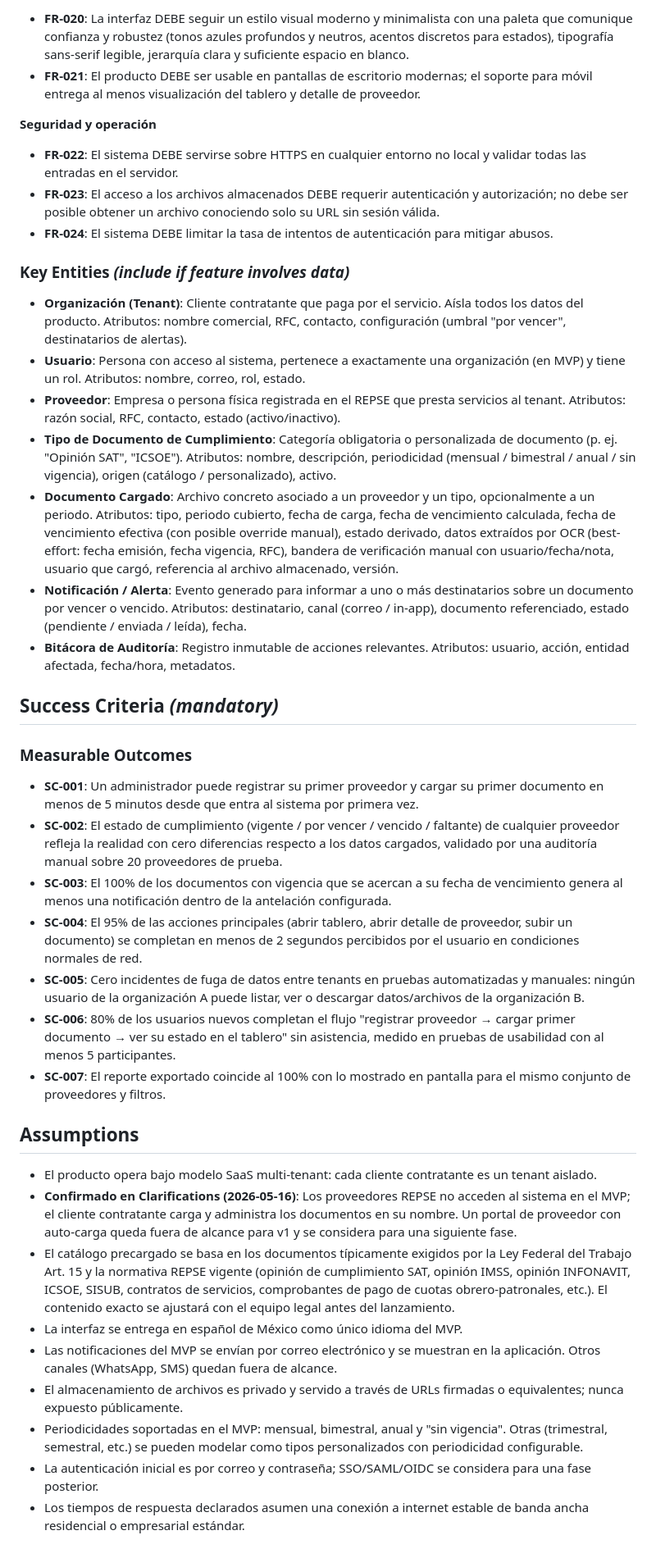
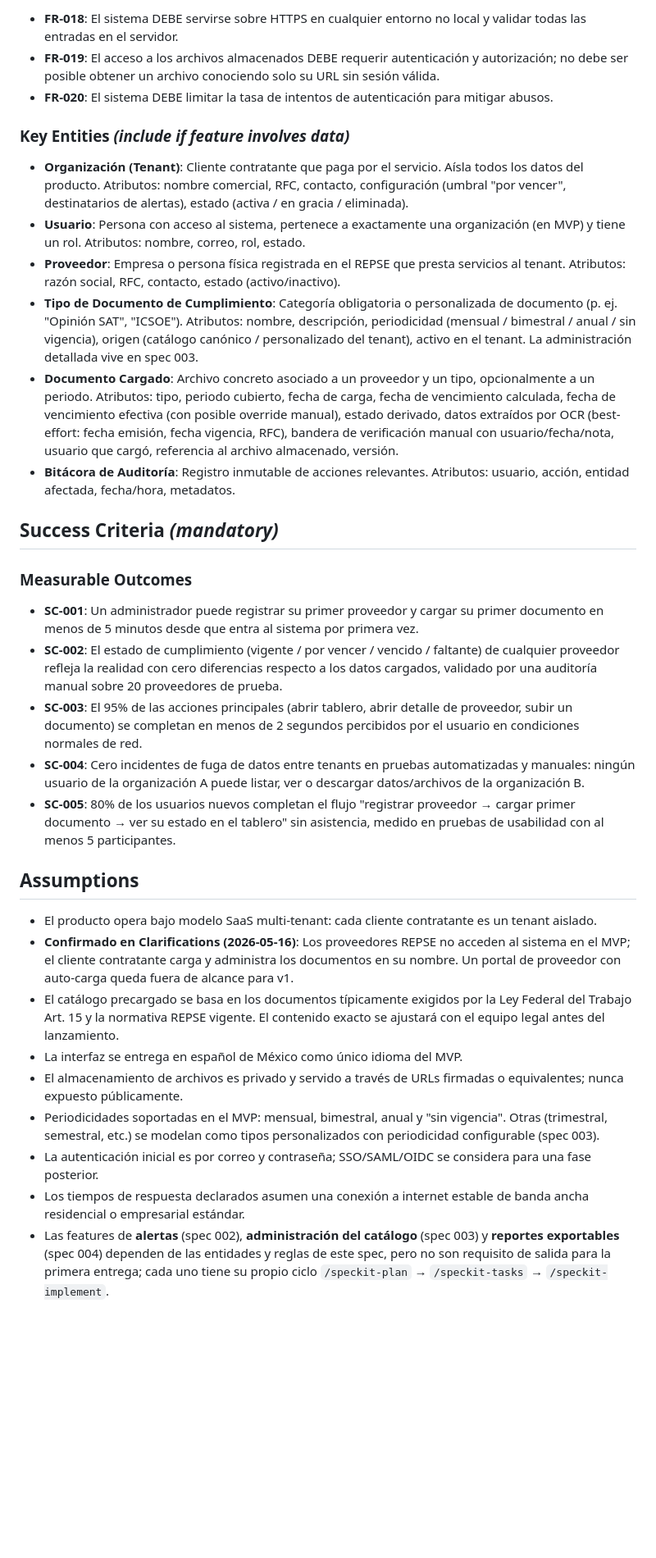
Before and after one commit to moroyoqui/ProveedoresREPSECC, a Markdown page: specs/001-repse-compliance-tracker/spec.md, the part around one of its changes. Shown at 82% size. Rendered like a GitHub page; blank space fills up the shorter version.

```diff
--- a/specs/001-repse-compliance-tracker/spec.md
+++ b/specs/001-repse-compliance-tracker/spec.md
@@ -168,21 +132,15 @@ Un usuario puede exportar a un archivo (CSV o PDF) el reporte de cumplimiento de
 
-- **FR-020**: La interfaz DEBE seguir un estilo visual moderno y minimalista con una paleta que comunique confianza y robustez (tonos azules profundos y neutros, acentos discretos para estados), tipografía sans-serif legible, jerarquía clara y suficiente espacio en blanco.
-- **FR-021**: El producto DEBE ser usable en pantallas de escritorio modernas; el soporte para móvil entrega al menos visualización del tablero y detalle de proveedor.
-
-**Seguridad y operación**
-
-- **FR-022**: El sistema DEBE servirse sobre HTTPS en cualquier entorno no local y validar todas las entradas en el servidor.
-- **FR-023**: El acceso a los archivos almacenados DEBE requerir autenticación y autorización; no debe ser posible obtener un archivo conociendo solo su URL sin sesión válida.
-- **FR-024**: El sistema DEBE limitar la tasa de intentos de autenticación para mitigar abusos.
+- **FR-018**: El sistema DEBE servirse sobre HTTPS en cualquier entorno no local y validar todas las entradas en el servidor.
+- **FR-019**: El acceso a los archivos almacenados DEBE requerir autenticación y autorización; no debe ser posible obtener un archivo conociendo solo su URL sin sesión válida.
+- **FR-020**: El sistema DEBE limitar la tasa de intentos de autenticación para mitigar abusos.
 
 ### Key Entities *(include if feature involves data)*
 
-- **Organización (Tenant)**: Cliente contratante que paga por el servicio. Aísla todos los datos del producto. Atributos: nombre comercial, RFC, contacto, configuración (umbral "por vencer", destinatarios de alertas).
+- **Organización (Tenant)**: Cliente contratante que paga por el servicio. Aísla todos los datos del producto. Atributos: nombre comercial, RFC, contacto, configuración (umbral "por vencer", destinatarios de alertas), estado (activa / en gracia / eliminada).
 - **Usuario**: Persona con acceso al sistema, pertenece a exactamente una organización (en MVP) y tiene un rol. Atributos: nombre, correo, rol, estado.
 - **Proveedor**: Empresa o persona física registrada en el REPSE que presta servicios al tenant. Atributos: razón social, RFC, contacto, estado (activo/inactivo).
-- **Tipo de Documento de Cumplimiento**: Categoría obligatoria o personalizada de documento (p. ej. "Opinión SAT", "ICSOE"). Atributos: nombre, descripción, periodicidad (mensual / bimestral / anual / sin vigencia), origen (catálogo / personalizado), activo.
+- **Tipo de Documento de Cumplimiento**: Categoría obligatoria o personalizada de documento (p. ej. "Opinión SAT", "ICSOE"). Atributos: nombre, descripción, periodicidad (mensual / bimestral / anual / sin vigencia), origen (catálogo canónico / personalizado del tenant), activo en el tenant. La administración detallada vive en spec 003.
 - **Documento Cargado**: Archivo concreto asociado a un proveedor y un tipo, opcionalmente a un periodo. Atributos: tipo, periodo cubierto, fecha de carga, fecha de vencimiento calculada, fecha de vencimiento efectiva (con posible override manual), estado derivado, datos extraídos por OCR (best-effort: fecha emisión, fecha vigencia, RFC), bandera de verificación manual con usuario/fecha/nota, usuario que cargó, referencia al archivo almacenado, versión.
-- **Notificación / Alerta**: Evento generado para informar a uno o más destinatarios sobre un documento por vencer o vencido. Atributos: destinatario, canal (correo / in-app), documento referenciado, estado (pendiente / enviada / leída), fecha.
 - **Bitácora de Auditoría**: Registro inmutable de acciones relevantes. Atributos: usuario, acción, entidad afectada, fecha/hora, metadatos.
 
 ## Success Criteria *(mandatory)*
@@ -191,20 +149,18 @@ Un usuario puede exportar a un archivo (CSV o PDF) el reporte de cumplimiento de
 
 - **SC-001**: Un administrador puede registrar su primer proveedor y cargar su primer documento en menos de 5 minutos desde que entra al sistema por primera vez.
 - **SC-002**: El estado de cumplimiento (vigente / por vencer / vencido / faltante) de cualquier proveedor refleja la realidad con cero diferencias respecto a los datos cargados, validado por una auditoría manual sobre 20 proveedores de prueba.
-- **SC-003**: El 100% de los documentos con vigencia que se acercan a su fecha de vencimiento genera al menos una notificación dentro de la antelación configurada.
-- **SC-004**: El 95% de las acciones principales (abrir tablero, abrir detalle de proveedor, subir un documento) se completan en menos de 2 segundos percibidos por el usuario en condiciones normales de red.
-- **SC-005**: Cero incidentes de fuga de datos entre tenants en pruebas automatizadas y manuales: ningún usuario de la organización A puede listar, ver o descargar datos/archivos de la organización B.
-- **SC-006**: 80% de los usuarios nuevos completan el flujo "registrar proveedor → cargar primer documento → ver su estado en el tablero" sin asistencia, medido en pruebas de usabilidad con al menos 5 participantes.
-- **SC-007**: El reporte exportado coincide al 100% con lo mostrado en pantalla para el mismo conjunto de proveedores y filtros.
+- **SC-003**: El 95% de las acciones principales (abrir tablero, abrir detalle de proveedor, subir un documento) se completan en menos de 2 segundos percibidos por el usuario en condiciones normales de red.
+- **SC-004**: Cero incidentes de fuga de datos entre tenants en pruebas automatizadas y manuales: ningún usuario de la organización A puede listar, ver o descargar datos/archivos de la organización B.
+- **SC-005**: 80% de los usuarios nuevos completan el flujo "registrar proveedor → cargar primer documento → ver su estado en el tablero" sin asistencia, medido en pruebas de usabilidad con al menos 5 participantes.
 
 ## Assumptions
 
 - El producto opera bajo modelo SaaS multi-tenant: cada cliente contratante es un tenant aislado.
-- **Confirmado en Clarifications (2026-05-16)**: Los proveedores REPSE no acceden al sistema en el MVP; el cliente contratante carga y administra los documentos en su nombre. Un portal de proveedor con auto-carga queda fuera de alcance para v1 y se considera para una siguiente fase.
-- El catálogo precargado se basa en los documentos típicamente exigidos por la Ley Federal del Trabajo Art. 15 y la normativa REPSE vigente (opinión de cumplimiento SAT, opinión IMSS, opinión INFONAVIT, ICSOE, SISUB, contratos de servicios, comprobantes de pago de cuotas obrero-patronales, etc.). El contenido exacto se ajustará con el equipo legal antes del lanzamiento.
+- **Confirmado en Clarifications (2026-05-16)**: Los proveedores REPSE no acceden al sistema en el MVP; el cliente contratante carga y administra los documentos en su nombre. Un portal de proveedor con auto-carga queda fuera de alcance para v1.
+- El catálogo precargado se basa en los documentos típicamente exigidos por la Ley Federal del Trabajo Art. 15 y la normativa REPSE vigente. El contenido exacto se ajustará con el equipo legal antes del lanzamiento.
 - La interfaz se entrega en español de México como único idioma del MVP.
-- Las notificaciones del MVP se envían por correo electrónico y se muestran en la aplicación. Otros canales (WhatsApp, SMS) quedan fuera de alcance.
 - El almacenamiento de archivos es privado y servido a través de URLs firmadas o equivalentes; nunca expuesto públicamente.
-- Periodicidades soportadas en el MVP: mensual, bimestral, anual y "sin vigencia". Otras (trimestral, semestral, etc.) se pueden modelar como tipos personalizados con periodicidad configurable.
+- Periodicidades soportadas en el MVP: mensual, bimestral, anual y "sin vigencia". Otras (trimestral, semestral, etc.) se modelan como tipos personalizados con periodicidad configurable (spec 003).
 - La autenticación inicial es por correo y contraseña; SSO/SAML/OIDC se considera para una fase posterior.
 - Los tiempos de respuesta declarados asumen una conexión a internet estable de banda ancha residencial o empresarial estándar.
+- Las features de **alertas** (spec 002), **administración del catálogo** (spec 003) y **reportes exportables** (spec 004) dependen de las entidades y reglas de este spec, pero no son requisito de salida para la primera entrega; cada uno tiene su propio ciclo `/speckit-plan` → `/speckit-tasks` → `/speckit-implement`.
```
Also changed, not shown: other parts of specs/001-repse-compliance-tracker/spec.md (+41 -77 lines), 1 other file.
